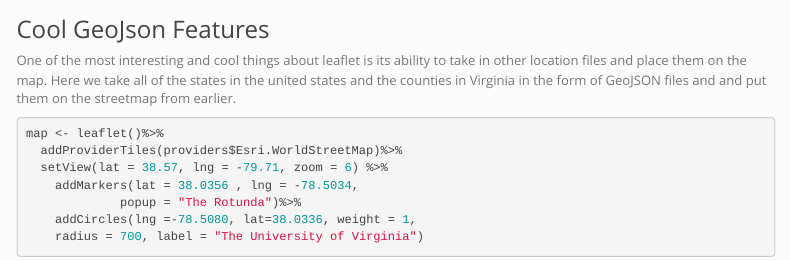
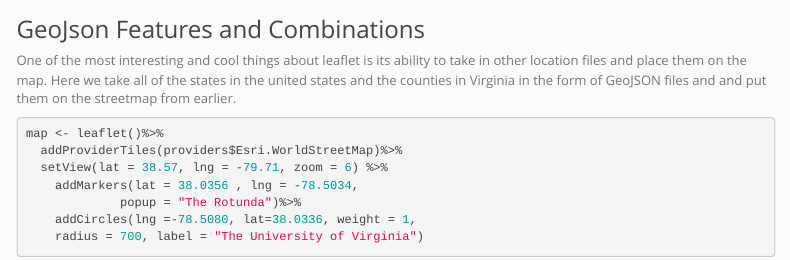
Before and after one commit to ml6cz/DS3001Midterm, an R Markdown document (ds 3001 midterm.rmd): the page in a window 1100 px wide, from 2330 px down. Rendered offline with R 4.5, knitr and Pandoc, with nearby package versions; some code elsewhere in the file could not run offline; menus at the side of the page are left out.

Commit message:
small text change

````diff
--- a/ds 3001 midterm.rmd
+++ b/ds 3001 midterm.rmd
@@ -160,7 +160,7 @@ leaflet() %>%
   addRectangles(lng1 = -80.4384, lat1 = 37.2184 ,lng =-80.4234, lat=37.2284, weight = 1)
 ```
 
-### Cool GeoJson Features
+### GeoJson Features and Combinations
 One of the most interesting and cool things about leaflet is its ability to take in other location files and place them on the map. Here we take all of the states in the united states and the counties in Virginia in the form of GeoJSON files and and put them on the streetmap from earlier.
 ```{r, echo = TRUE, include=FALSE, message=FALSE}
 #state lines and virginia counties retrieved from "https://github.com/johan/world.geo.json"
````
